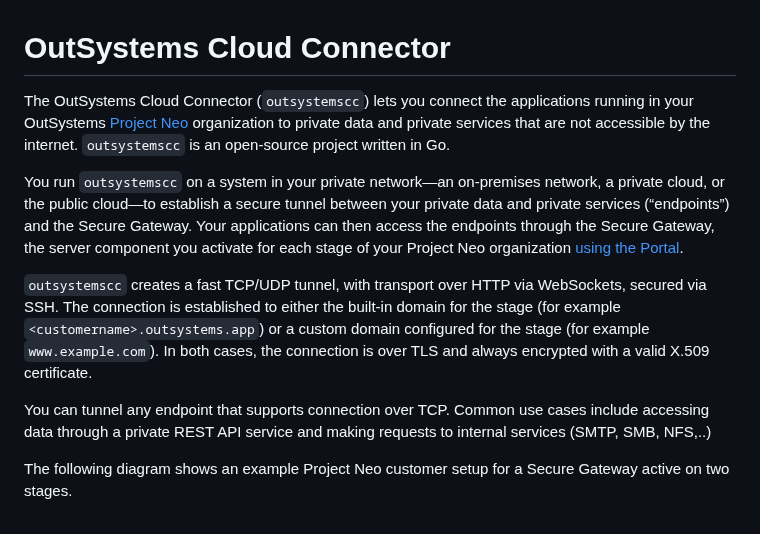
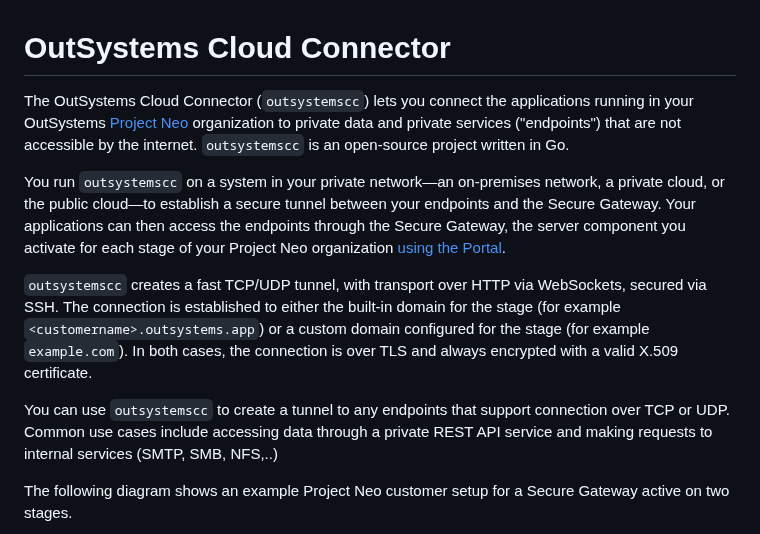
Before and after one commit to OutSystems/cloud-connector, a Markdown page: README.md, the part around one of its changes. Drawn GitHub-style.

```diff
--- a/README.md
+++ b/README.md
@@ -1,12 +1,12 @@
 # OutSystems Cloud Connector
 
-The OutSystems Cloud Connector (`outsystemscc`) lets you connect the applications running in your OutSystems [Project Neo](https://www.outsystems.com/platform/project-neo/) organization to private data and private services that are not accessible by the internet. `outsystemscc` is an open-source project written in Go.
+The OutSystems Cloud Connector (`outsystemscc`) lets you connect the applications running in your OutSystems [Project Neo](https://www.outsystems.com/platform/project-neo/) organization to private data and private services  ("endpoints") that are not accessible by the internet. `outsystemscc` is an open-source project written in Go.
 
-You run `outsystemscc` on a system in your private network—an on-premises network, a private cloud, or the public cloud—to establish a secure tunnel between your private data and private services (“endpoints”) and the Secure Gateway. Your applications can then access the endpoints through the Secure Gateway, the server component you activate for each stage of your Project Neo organization [using the Portal](https://outsystemsrd.atlassian.net/browse/TK-6271).
+You run `outsystemscc` on a system in your private network—an on-premises network, a private cloud, or the public cloud—to establish a secure tunnel between your endpoints and the Secure Gateway. Your applications can then access the endpoints through the Secure Gateway, the server component you activate for each stage of your Project Neo organization [using the Portal](https://outsystemsrd.atlassian.net/browse/TK-6271).
 
-`outsystemscc` creates a fast TCP/UDP tunnel, with transport over HTTP via WebSockets, secured via SSH. The connection is established to either the built-in domain for the stage (for example `<customername>.outsystems.app`) or a custom domain configured for the stage (for example `www.example.com`). In both cases, the connection is over TLS and always encrypted with a valid X.509 certificate.
+`outsystemscc` creates a fast TCP/UDP tunnel, with transport over HTTP via WebSockets, secured via SSH. The connection is established to either the built-in domain for the stage (for example `<customername>.outsystems.app`) or a custom domain configured for the stage (for example `example.com`). In both cases, the connection is over TLS and always encrypted with a valid X.509 certificate.
 
-You can tunnel any endpoint that supports connection over TCP. Common use cases include accessing data through a private REST API service and making requests to internal services (SMTP, SMB, NFS,..)
+You can use `outsystemscc` to create a tunnel to any endpoints that support connection over TCP or UDP. Common use cases include accessing data through a private REST API service and making requests to internal services (SMTP, SMB, NFS,..)
 
 The following diagram shows an example Project Neo customer setup for a Secure Gateway active on two stages.
 
```
Also changed, not shown: other parts of README.md (+19 -12 lines), images/secure-gateways-diag.png, 1 other file.
